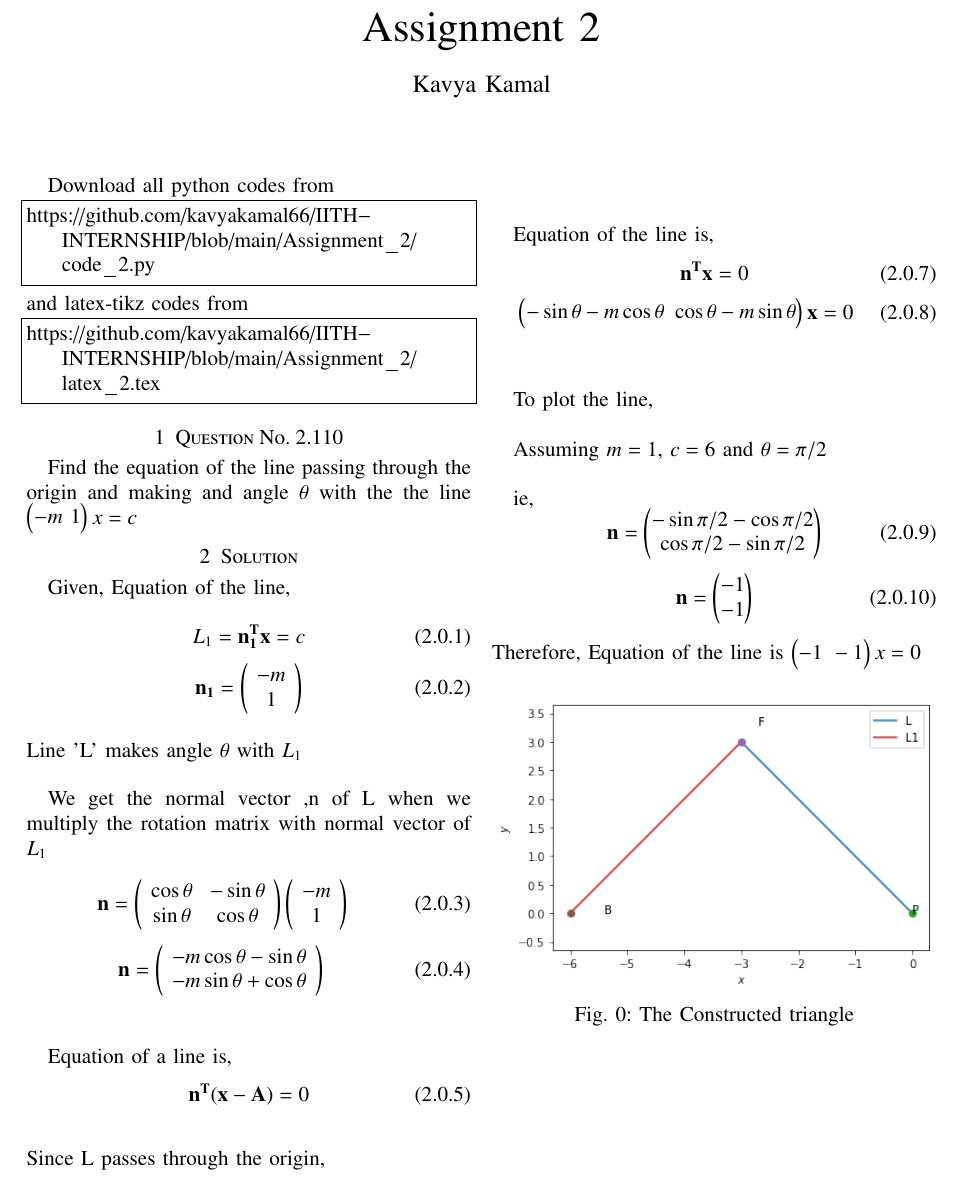
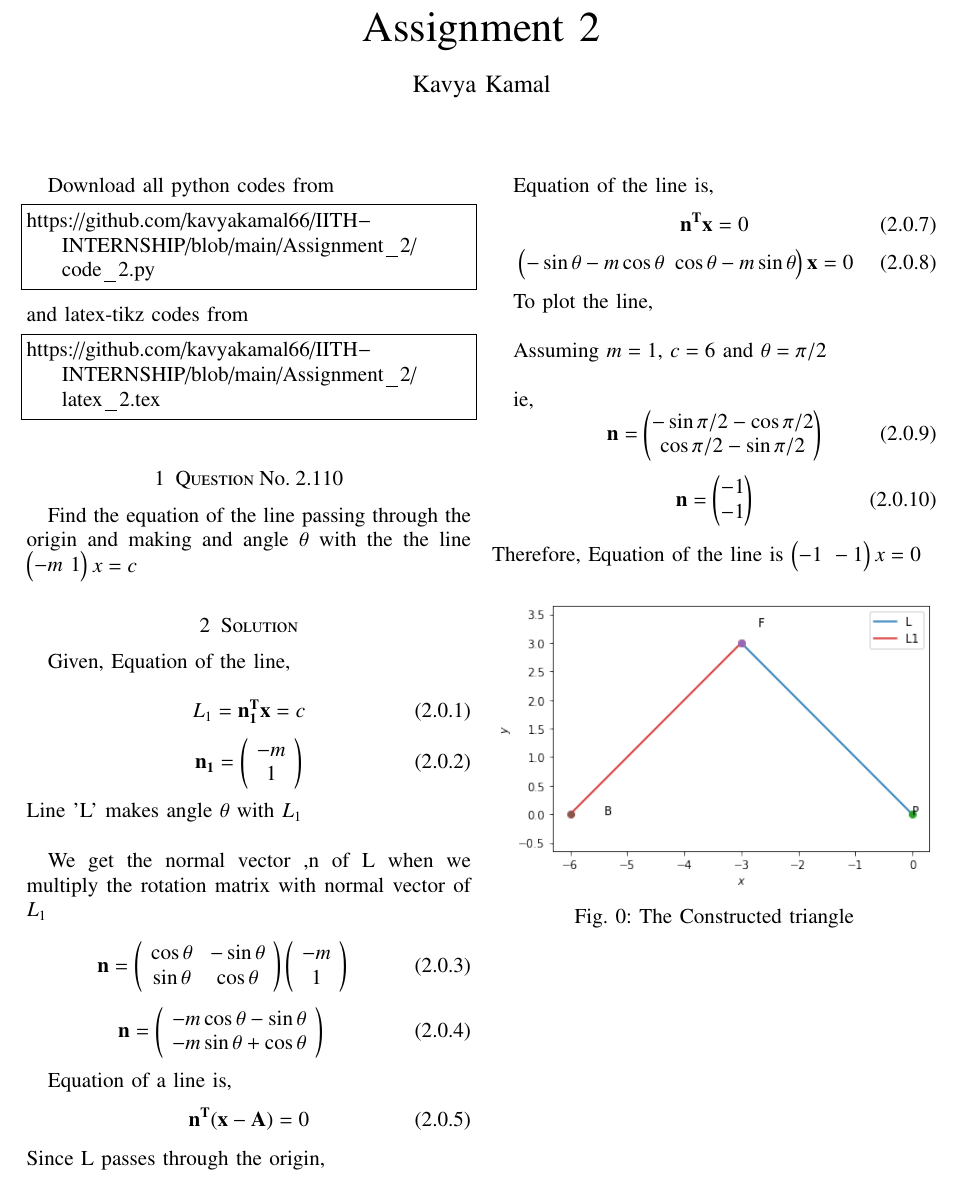
Before and after one commit to kavyakamal66/IITH-INTERNSHIP, a LaTeX problem sheet (Assignment_2/latex_1.tex): part of the page, cut so that both start at the same text. Compiled offline with pdfLaTeX.

Commit message:
Update latex_1.tex

```diff
--- a/Assignment_2/latex_1.tex
+++ b/Assignment_2/latex_1.tex
@@ -157,7 +157,7 @@ L_1 = \vec{n_1^Tx} = c
     \left( \begin{array}{cc}
 -m \\ 1
 \end{array} \right)
-\end{equation}\\
+\end{equation}
 Line 'L' makes angle $\theta$ with $L_1$\\
 
 We get the normal vector ,n of L when we multiply the rotation matrix with normal vector of $L_1$\\
@@ -183,16 +183,16 @@ We get the normal vector ,n of L when we multiply the rotation matrix with norma
 -m\sin\theta + \cos\theta
 \end{array} \right)
 \
-\end{equation}\\
+\end{equation}
 
 Equation of a line is,
 \begin{equation}
     \vec{n^T(x-A)}=0
-\end{equation}\\
+\end{equation}
 Since L passes through the origin,
 \begin{equation}
 \vec{A}=\myvec{0 \\ 0}
-\end{equation}\\
+\end{equation}
 
 Equation of the line is,
 \begin{equation}
@@ -200,7 +200,7 @@ Equation of the line is,
 \end{equation}
 \begin{equation}
   \vec{ \myvec{ -\sin\theta - m\cos\theta \ \cos\theta - m\sin\theta}x} = 0
- \end{equation} \\
+ \end{equation}
 
 To plot the line,\\
 
```
